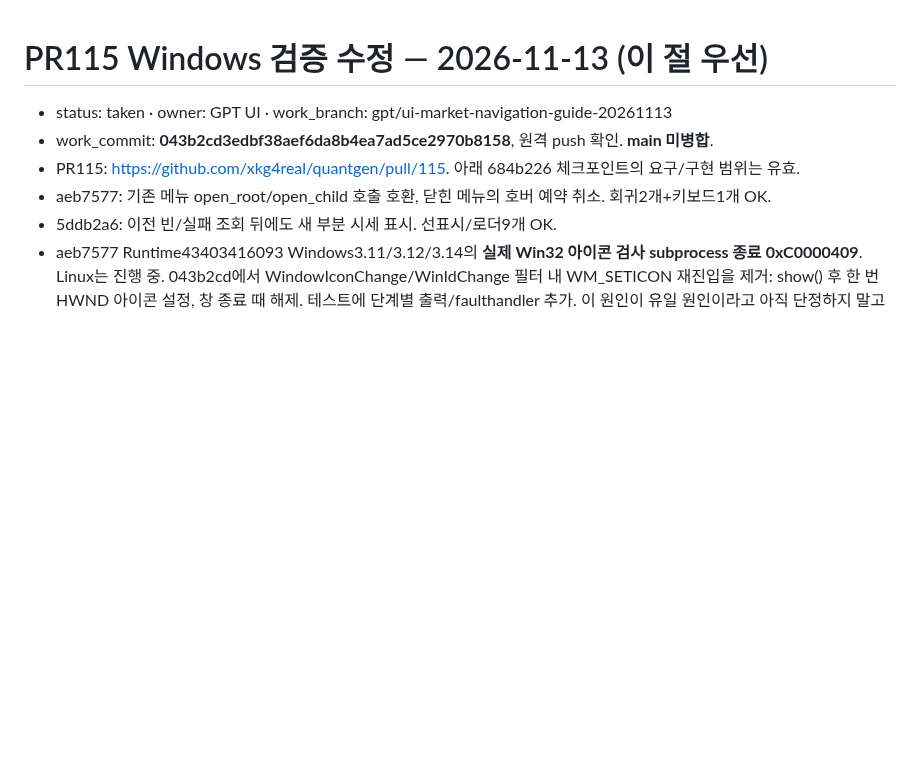
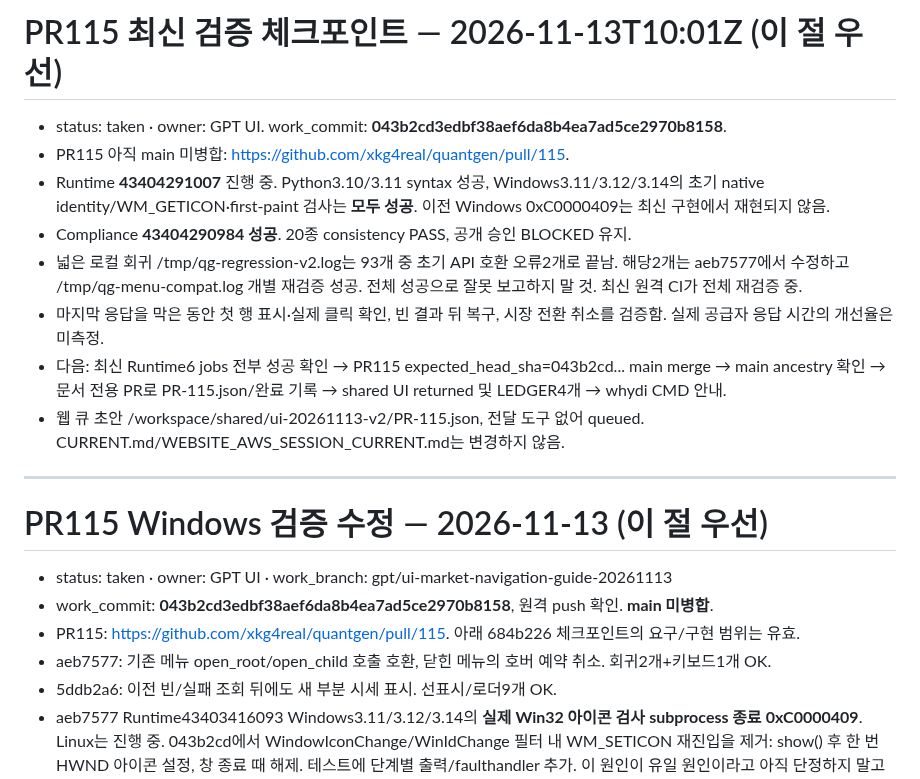
Before and after one commit to xkg4real/quantgen, a Markdown page: UI_SESSION_CURRENT.md, the part around the change. Drawn GitHub-style; blank space fills up the shorter version.

Commit message:
Checkpoint PR115 Windows icon checks and remaining runtime verification

```diff
--- a/UI_SESSION_CURRENT.md
+++ b/UI_SESSION_CURRENT.md
@@ -1,3 +1,16 @@
+# PR115 최신 검증 체크포인트 — 2026-11-13T10:01Z (이 절 우선)
+
+- status: taken · owner: GPT UI. work_commit: **043b2cd3edbf38aef6da8b4ea7ad5ce2970b8158**.
+- PR115 아직 main 미병합: https://github.com/xkg4real/quantgen/pull/115.
+- Runtime **43404291007** 진행 중. Python3.10/3.11 syntax 성공, Windows3.11/3.12/3.14의 초기 native identity/WM_GETICON·first-paint 검사는 **모두 성공**. 이전 Windows 0xC0000409는 최신 구현에서 재현되지 않음.
+- Compliance **43404290984 성공**. 20종 consistency PASS, 공개 승인 BLOCKED 유지.
+- 넓은 로컬 회귀 /tmp/qg-regression-v2.log는 93개 중 초기 API 호환 오류2개로 끝남. 해당2개는 aeb7577에서 수정하고 /tmp/qg-menu-compat.log 개별 재검증 성공. 전체 성공으로 잘못 보고하지 말 것. 최신 원격 CI가 전체 재검증 중.
+- 마지막 응답을 막은 동안 첫 행 표시·실제 클릭 확인, 빈 결과 뒤 복구, 시장 전환 취소를 검증함. 실제 공급자 응답 시간의 개선율은 미측정.
+- 다음: 최신 Runtime6 jobs 전부 성공 확인 → PR115 expected_head_sha=043b2cd... main merge → main ancestry 확인 → 문서 전용 PR로 PR-115.json/완료 기록 → shared UI returned 및 LEDGER4개 → whydi CMD 안내.
+- 웹 큐 초안 /workspace/shared/ui-20261113-v2/PR-115.json, 전달 도구 없어 queued. CURRENT.md/WEBSITE_AWS_SESSION_CURRENT.md는 변경하지 않음.
+
+---
+
 # PR115 Windows 검증 수정 — 2026-11-13 (이 절 우선)
 
 - status: taken · owner: GPT UI · work_branch: gpt/ui-market-navigation-guide-20261113
```
